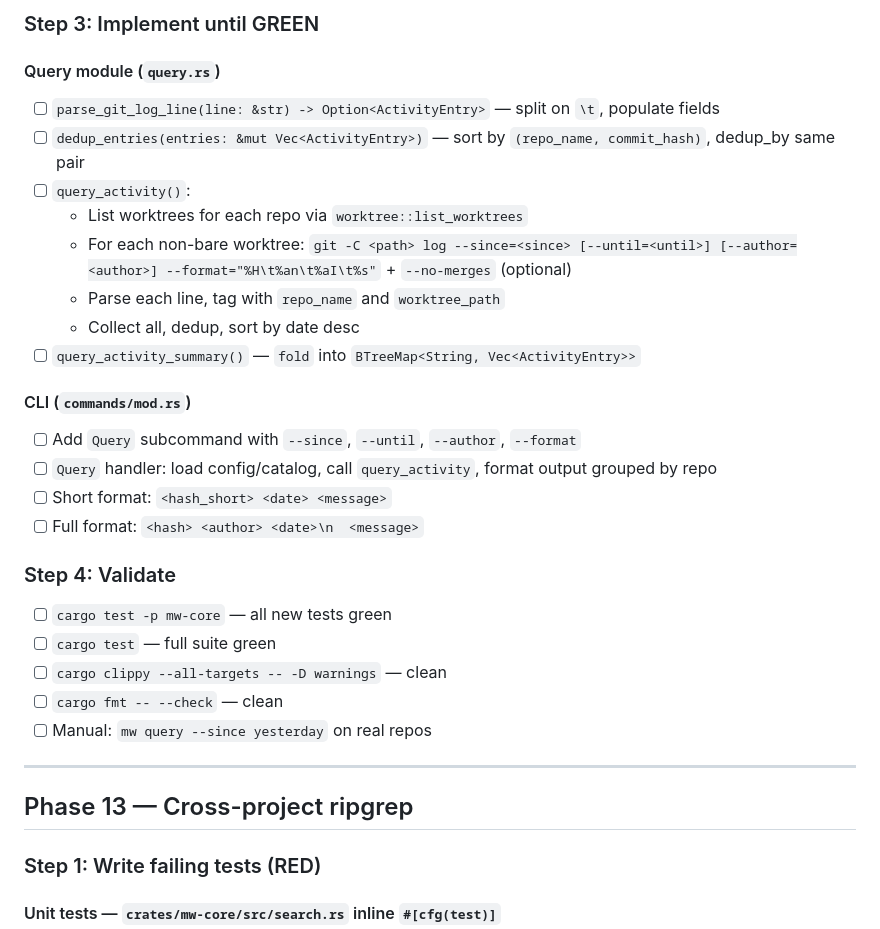
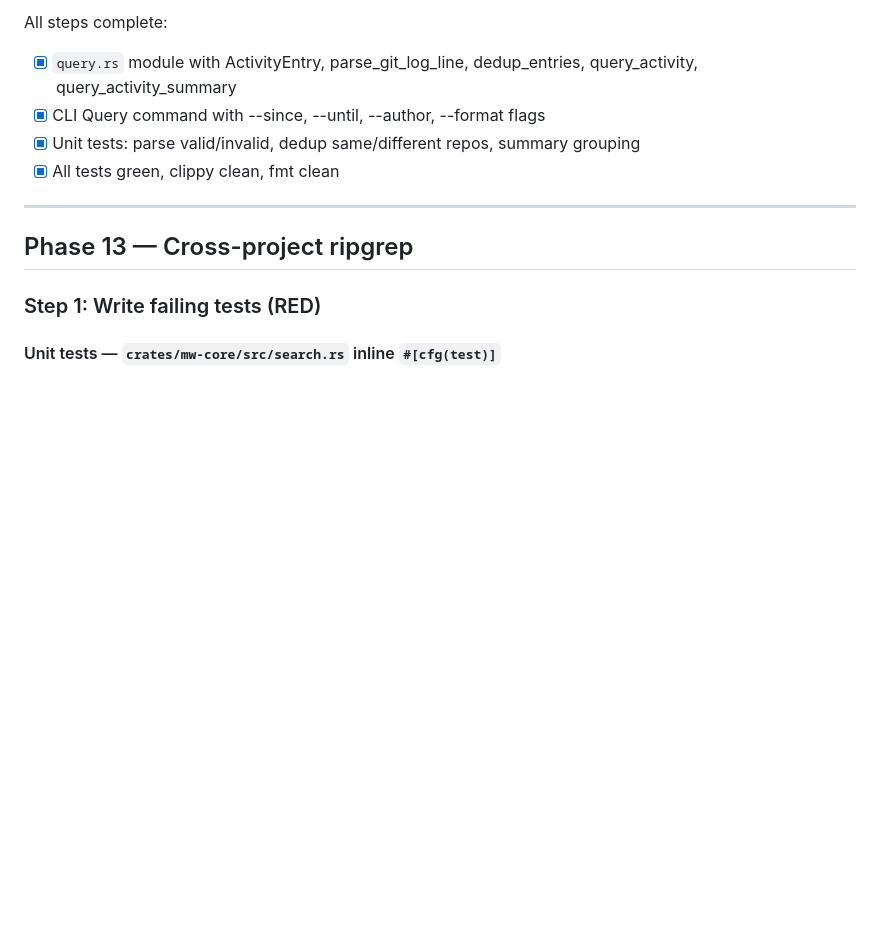
Before and after one commit to Jylhis/Makework, a Markdown page: TODO.md, the part around one of its changes. Rendered like a GitHub page; blank space fills up the shorter version.

Commit message:
Mark Phase 12 as complete in TODO.md

```diff
--- a/TODO.md
+++ b/TODO.md
@@ -139,28 +85,8 @@ All steps complete:
-### Step 3: Implement until GREEN
-
-#### Query module (`query.rs`)
-- [ ] `parse_git_log_line(line: &str) -> Option<ActivityEntry>` — split on `\t`, populate fields
-- [ ] `dedup_entries(entries: &mut Vec<ActivityEntry>)` — sort by `(repo_name, commit_hash)`, dedup_by same pair
-- [ ] `query_activity()`:
-  - List worktrees for each repo via `worktree::list_worktrees`
-  - For each non-bare worktree: `git -C <path> log --since=<since> [--until=<until>] [--author=<author>] --format="%H\t%an\t%aI\t%s"` + `--no-merges` (optional)
-  - Parse each line, tag with `repo_name` and `worktree_path`
-  - Collect all, dedup, sort by date desc
-- [ ] `query_activity_summary()` — `fold` into `BTreeMap<String, Vec<ActivityEntry>>`
-
-#### CLI (`commands/mod.rs`)
-- [ ] Add `Query` subcommand with `--since`, `--until`, `--author`, `--format`
-- [ ] `Query` handler: load config/catalog, call `query_activity`, format output grouped by repo
-- [ ] Short format: `<hash_short> <date> <message>`
-- [ ] Full format: `<hash> <author> <date>\n  <message>`
-
-### Step 4: Validate
-
-- [ ] `cargo test -p mw-core` — all new tests green
-- [ ] `cargo test` — full suite green
-- [ ] `cargo clippy --all-targets -- -D warnings` — clean
-- [ ] `cargo fmt -- --check` — clean
-- [ ] Manual: `mw query --since yesterday` on real repos
+All steps complete:
+- [x] `query.rs` module with ActivityEntry, parse_git_log_line, dedup_entries, query_activity, query_activity_summary
+- [x] CLI Query command with --since, --until, --author, --format flags
+- [x] Unit tests: parse valid/invalid, dedup same/different repos, summary grouping
+- [x] All tests green, clippy clean, fmt clean
 
 ---
 
```
Also changed, not shown: other parts of TODO.md (+1 -55 lines).
